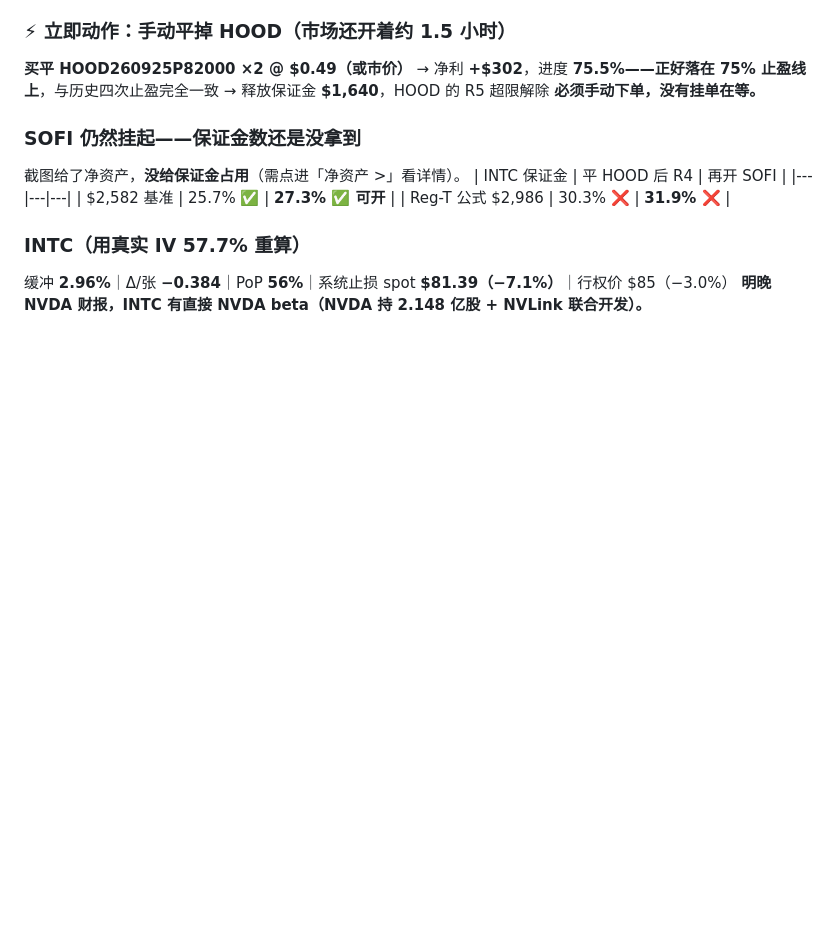
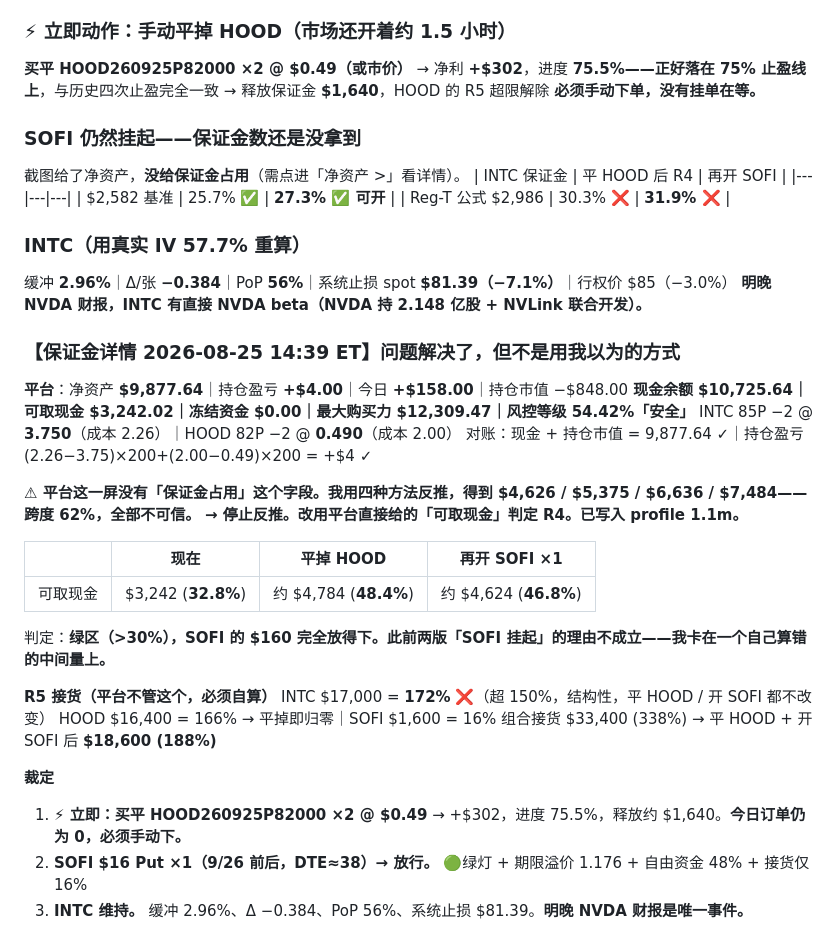
Before and after one commit to zhenyuanhuang358/work, a Markdown page: memory/state/options-journal.md, the part around the change. Drawn GitHub-style; blank space fills up the shorter version.

Commit message:
journal+profile: 8/25 保证金详情 — R4 改读平台可取现金(1.1m)，SOFI 放行
Co-Authored-By: Claude Opus 5 <noreply@anthropic.com>
Claude-Session: https://claude.ai/code/session_01FvBHxkHUWAaH12ySdddETF

```diff
--- a/memory/state/options-journal.md
+++ b/memory/state/options-journal.md
@@ -1086,3 +1086,28 @@ HOOD 估值 $0.34 已明显低于 $0.50 挂单价 → **成交概率进一步上
 ### INTC（用真实 IV 57.7% 重算）
 缓冲 **2.96%**｜Δ/张 **−0.384**｜PoP **56%**｜系统止损 spot **$81.39（−7.1%）**｜行权价 $85（−3.0%）
 **明晚 NVDA 财报，INTC 有直接 NVDA beta（NVDA 持 2.148 亿股 + NVLink 联合开发）。**
+
+### 【保证金详情 2026-08-25 14:39 ET】问题解决了，但不是用我以为的方式
+
+**平台**：净资产 **$9,877.64**｜持仓盈亏 **+$4.00**｜今日 **+$158.00**｜持仓市值 −$848.00
+**现金余额 $10,725.64｜可取现金 $3,242.02｜冻结资金 $0.00｜最大购买力 $12,309.47｜风控等级 54.42%「安全」**
+INTC 85P −2 @ **3.750**（成本 2.26）｜HOOD 82P −2 @ **0.490**（成本 2.00）
+对账：现金 + 持仓市值 = 9,877.64 ✓｜持仓盈亏 (2.26−3.75)×200+(2.00−0.49)×200 = +$4 ✓
+
+**⚠ 平台这一屏没有「保证金占用」这个字段。我用四种方法反推，得到 $4,626 / $5,375 / $6,636 / $7,484——跨度 62%，全部不可信。**
+**→ 停止反推。改用平台直接给的「可取现金」判定 R4。已写入 profile 1.1m。**
+
+| | 现在 | 平掉 HOOD | 再开 SOFI ×1 |
+|---|---|---|---|
+| 可取现金 | $3,242 (**32.8%**) | 约 $4,784 (**48.4%**) | 约 $4,624 (**46.8%**) |
+判定：**绿区（>30%），SOFI 的 $160 完全放得下。此前两版「SOFI 挂起」的理由不成立——我卡在一个自己算错的中间量上。**
+
+**R5 接货（平台不管这个，必须自算）**
+INTC $17,000 = **172%** ❌（超 150%，结构性，平 HOOD / 开 SOFI 都不改变）
+HOOD $16,400 = 166% → 平掉即归零｜SOFI $1,600 = 16%
+组合接货 $33,400 (338%) → 平 HOOD + 开 SOFI 后 **$18,600 (188%)**
+
+**裁定**
+1. **⚡ 立即：买平 HOOD260925P82000 ×2 @ $0.49** → +$302，进度 75.5%，释放约 $1,640。**今日订单仍为 0，必须手动下。**
+2. **SOFI $16 Put ×1（9/26 前后，DTE≈38）→ 放行。** 🟢绿灯 + 期限溢价 1.176 + 自由资金 48% + 接货仅 16%
+3. **INTC 维持。** 缓冲 2.96%、Δ −0.384、PoP 56%、系统止损 $81.39。**明晚 NVDA 财报是唯一事件。**
```
Also changed, not shown: memory/profile.md (+25 -0 lines).
